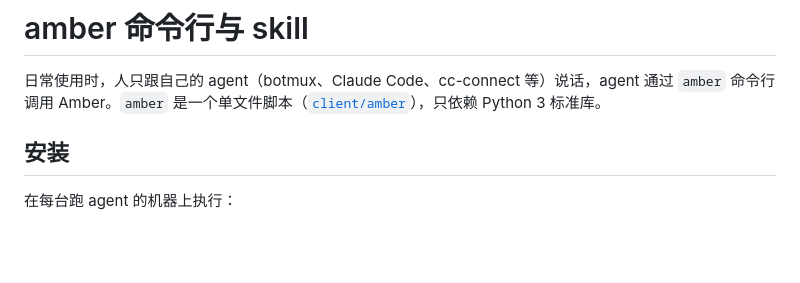
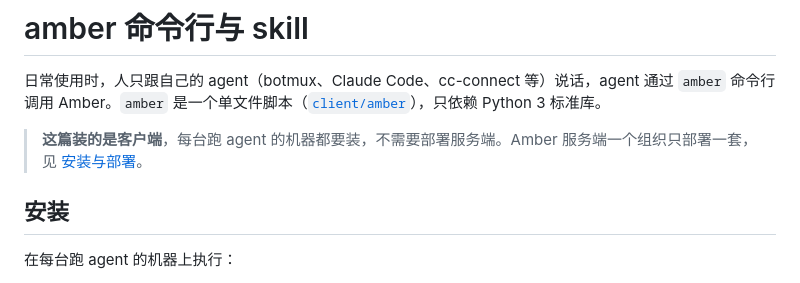
Before and after one commit to xu4wang/amber, a Markdown page: docs/cli-and-skill.md, the part around the change. Drawn GitHub-style; blank space fills up the shorter version.

```diff
--- a/docs/cli-and-skill.md
+++ b/docs/cli-and-skill.md
@@ -1,6 +1,8 @@
 # amber 命令行与 skill
 
 日常使用时，人只跟自己的 agent（botmux、Claude Code、cc-connect 等）说话，agent 通过 `amber` 命令行调用 Amber。`amber` 是一个单文件脚本（[`client/amber`](../client/amber)），只依赖 Python 3 标准库。
+
+> **这篇装的是客户端**，每台跑 agent 的机器都要装，不需要部署服务端。Amber 服务端一个组织只部署一套，见 [安装与部署](install.md)。
 
 ## 安装
 
```
Also changed, not shown: docs/install.md (+2 -0 lines).
